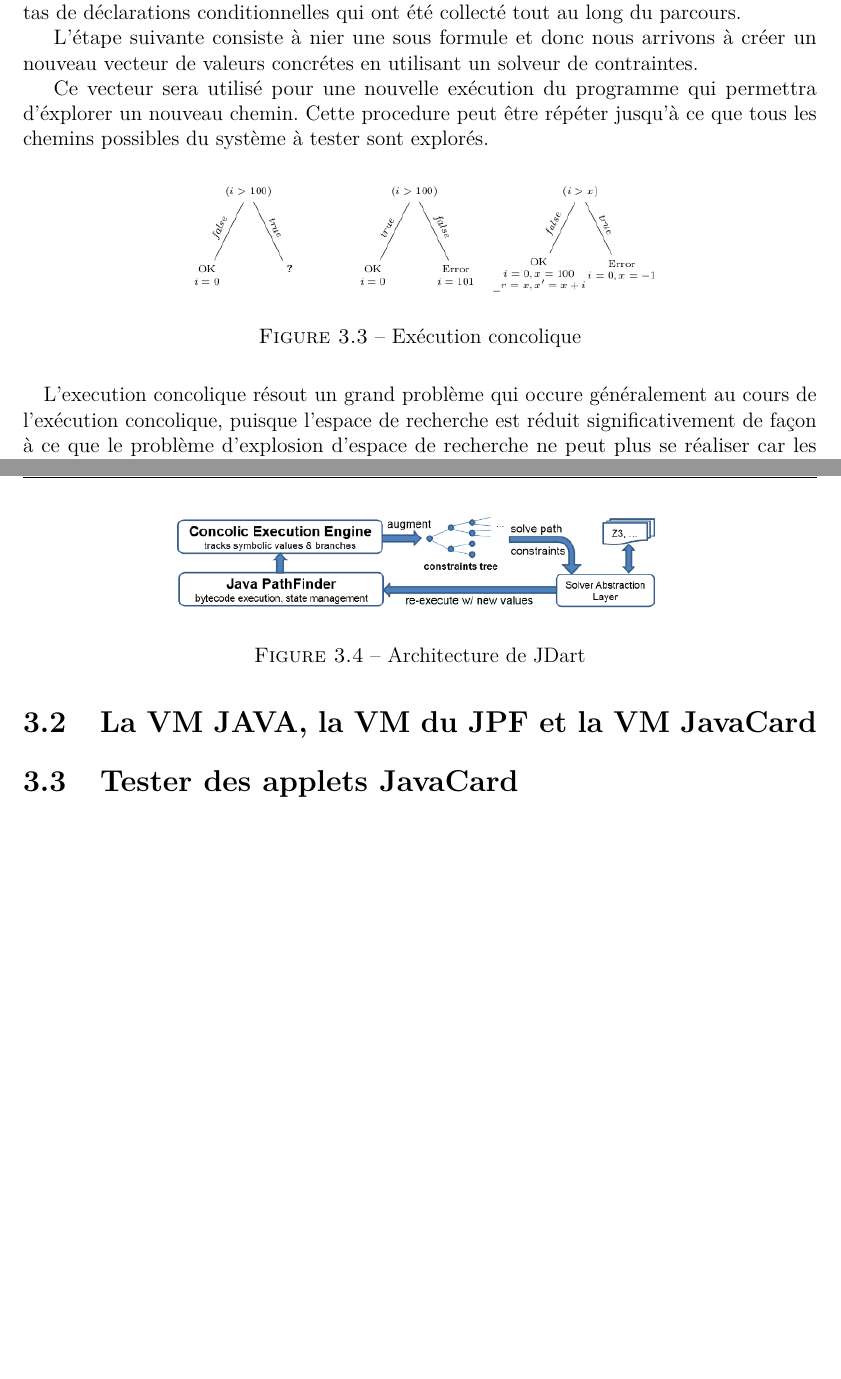
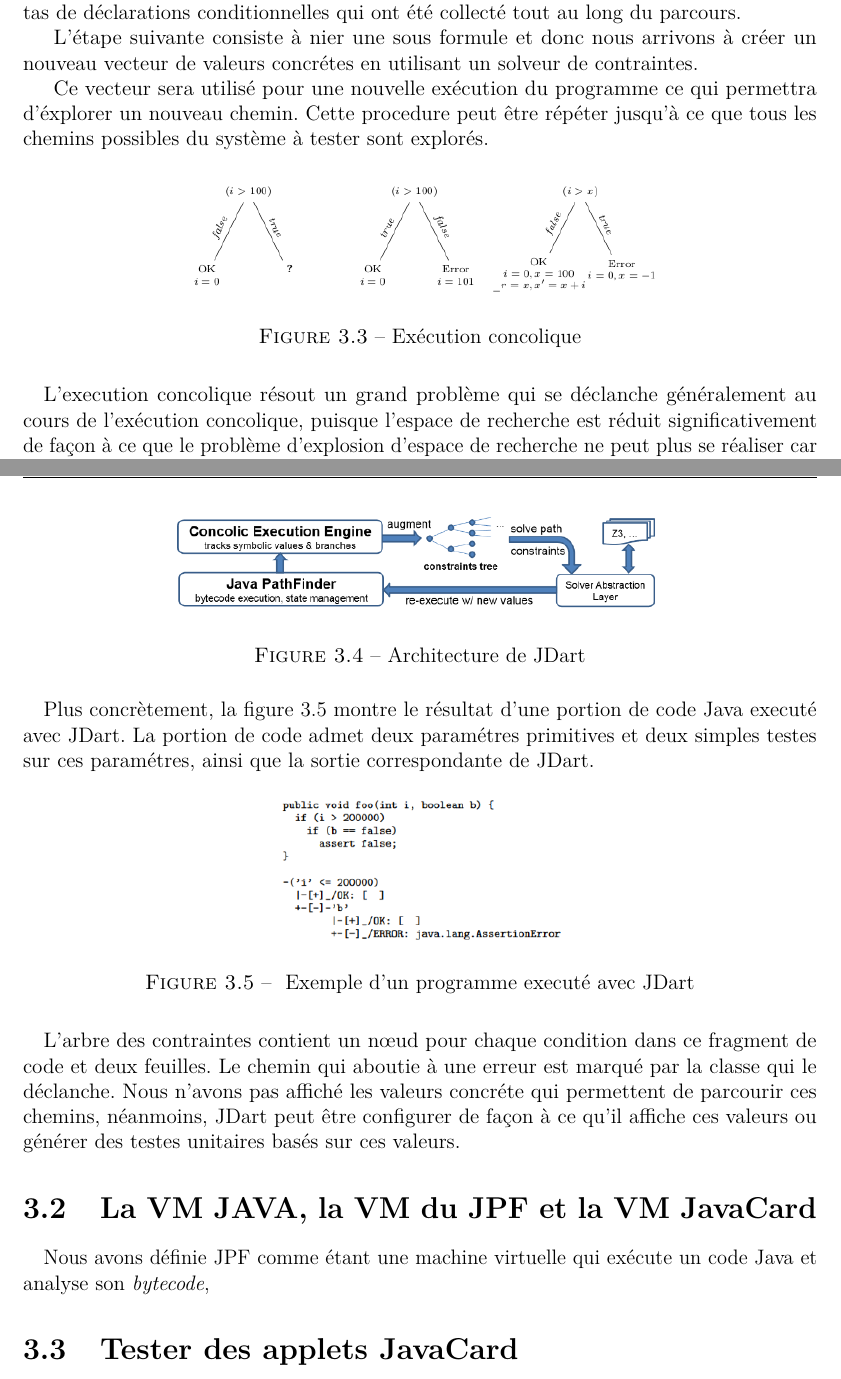
Before and after one commit to Davtux/Javelin, a LaTeX document (rapports/rapport_intermediaire/main.tex, which reads rapports/rapport_intermediaire/glossaire.tex, rapports/rapport_intermediaire/jdart.tex): two parts of pages 13 and 14 of 26, joined at a grey line, cut so that both start at the same text, the shorter picture padded with empty space. Compiled offline with pdfLaTeX.

Commit message:
Adding a section in JDart

```diff
--- a/rapports/rapport_intermediaire/glossaire.tex
+++ b/rapports/rapport_intermediaire/glossaire.tex
@@ -31,7 +31,11 @@
         name=GNU-Linux,
         description={ est le nom associé à un système d'exploitation alliant le noyau Linux, développé par Linus Torvalds, et les outils du projet GNU initié par Richard M. Stallman}
 }
-
+\newglossaryentry{bytecode}
+{
+	name=bytecode,
+	description={ est un code intermédiaire entre les instructions machines et le code source}
+}
 \newglossaryentry{microsoft-z3}
 {
         name=Microsoft-Z3,
--- a/rapports/rapport_intermediaire/jdart.tex
+++ b/rapports/rapport_intermediaire/jdart.tex
@@ -62,7 +62,7 @@
 				L'étape suivante consiste à nier une sous formule et donc nous arrivons à créer un nouveau vecteur de valeurs concrétes en utilisant un
 				solveur de contraintes.
 
-				Ce vecteur sera utilisé pour une nouvelle exécution du programme qui permettra d'éxplorer un nouveau chemin.
+				Ce vecteur sera utilisé pour une nouvelle exécution du programme ce qui permettra d'éxplorer un nouveau chemin.
 				Cette procedure peut être répéter jusqu'à ce que tous les chemins possibles du système à tester sont explorés.
 
 			\begin{figure}[H]
@@ -72,7 +72,7 @@
 			\end{figure}
 
 			\paragraph{}
-				L'execution concolique résout un grand problème qui occure généralement au cours de l'exécution concolique,
+				L'execution concolique résout un grand problème qui se déclanche généralement au cours de l'exécution concolique,
 				puisque l'espace de recherche est réduit significativement de façon à ce que le problème d'explosion d'espace de recherche
 				ne peut plus se réaliser car les formules logiques générées par l'execution symbolique indiquera quelle valeur concrète
 				doit être fournie pour satisfaire la condition concernée.
@@ -95,8 +95,27 @@
 				\caption{Architecture de JDart}
 			\end{figure}
 
+			\paragraph{}
+				Plus concrètement, la figure~\ref{fig:jdart_sample} montre le résultat d'une portion de code Java executé avec JDart.
+				La portion de code admet deux paramétres primitives et deux simples testes sur ces paramétres, ainsi que la sortie correspondante
+				de JDart.
+
+			\begin{figure}[H]
+				\centering
+					\includegraphics[scale=0.5]{images/jdart_exemple.png}
+				\caption{\label{fig:jdart_sample} Exemple d'un programme executé avec JDart}
+			\end{figure}
+
+			\paragraph{}
+				L'arbre des contraintes contient un n\oe{}ud pour chaque condition dans ce fragment de code et deux feuilles.
+				Le chemin qui aboutie à une erreur est marqué par la classe qui le déclanche.
+				Nous n'avons pas affiché les valeurs concréte qui permettent de parcourir ces chemins, néanmoins, JDart peut être configurer
+				de façon à ce qu'il affiche ces valeurs ou générer des testes unitaires basés sur ces valeurs.
 
 	\section{La VM JAVA, la VM du JPF et la VM JavaCard}
+		\paragraph{}
+			Nous avons définie \gls{JPF} comme étant une machine virtuelle qui exécute un code Java et analyse son \textit{\gls{bytecode}},
+
 	\section{Tester des applets JavaCard}
 	\paragraph{}
 		Java Path Finder est connu comme le couteau suisse de la vérification Java,
```
Also changed, not shown: rapports/rapport_intermediaire/images/jdart_exemple.png (added).
